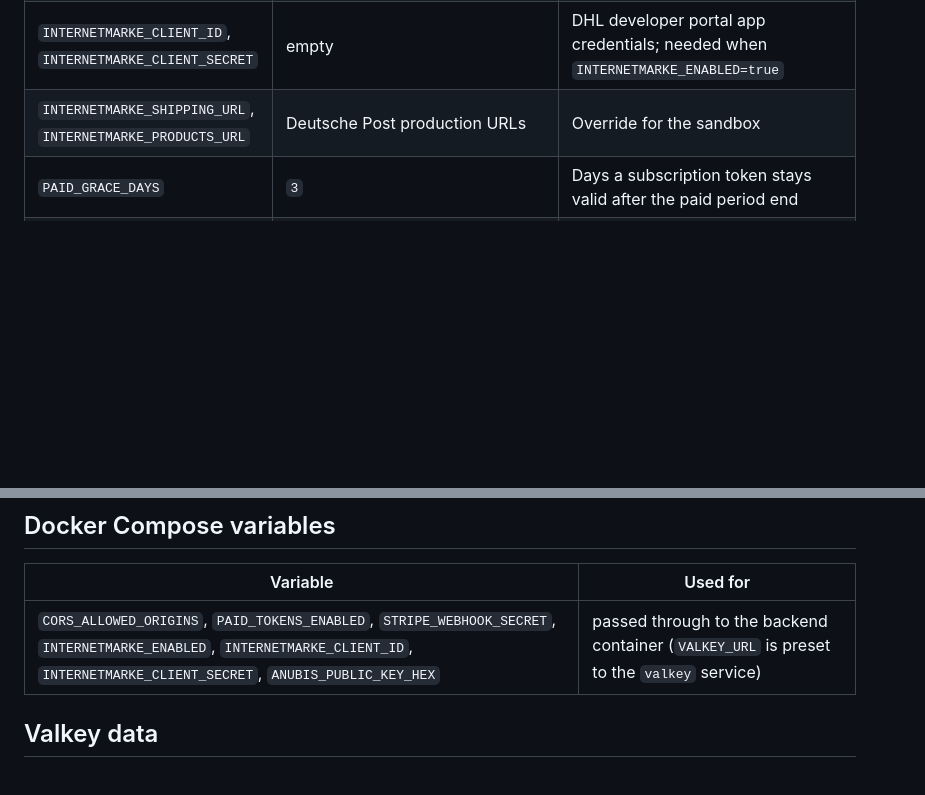
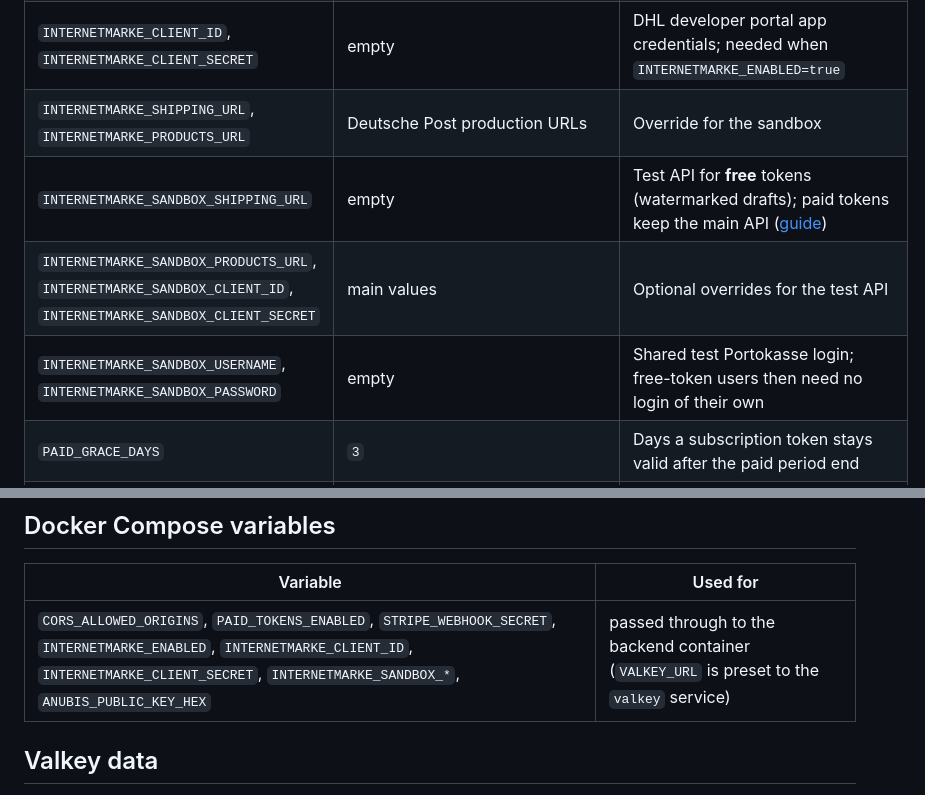
Before and after one commit to maltinapro/pdfcraft, a Markdown page: docs/04-configuration.md, 2 parts joined by grey strips. GitHub-like rendering; blank space fills up the shorter version.

Commit message:
docs: list the sandbox variables in configuration, Docker and Helm docs
Co-authored-by: Copilot <223556219+Copilot@users.noreply.github.com>

```diff
--- a/docs/04-configuration.md
+++ b/docs/04-configuration.md
@@ -16,6 +16,9 @@
 | `INTERNETMARKE_ENABLED` | `false` | Feature flag for buying Deutsche Post stamps with the user's own Portokasse ([guide](14-internetmarke-integration.md)) |
 | `INTERNETMARKE_CLIENT_ID`, `INTERNETMARKE_CLIENT_SECRET` | empty | DHL developer portal app credentials; needed when `INTERNETMARKE_ENABLED=true` |
 | `INTERNETMARKE_SHIPPING_URL`, `INTERNETMARKE_PRODUCTS_URL` | Deutsche Post production URLs | Override for the sandbox |
+| `INTERNETMARKE_SANDBOX_SHIPPING_URL` | empty | Test API for **free** tokens (watermarked drafts); paid tokens keep the main API ([guide](14-internetmarke-integration.md#test-stamps-for-free-tokens)) |
+| `INTERNETMARKE_SANDBOX_PRODUCTS_URL`, `INTERNETMARKE_SANDBOX_CLIENT_ID`, `INTERNETMARKE_SANDBOX_CLIENT_SECRET` | main values | Optional overrides for the test API |
+| `INTERNETMARKE_SANDBOX_USERNAME`, `INTERNETMARKE_SANDBOX_PASSWORD` | empty | Shared test Portokasse login; free-token users then need no login of their own |
 | `PAID_GRACE_DAYS` | `3` | Days a subscription token stays valid after the paid period end |
 | `PAID_PLANS` | `starter=60,business=300,pro=1000` | Paid plans as `name=invoices_per_minute` |
 | `PAID_TOKEN_RETENTION_DAYS` | `365` | How long an expired paid token stays in Valkey so it can be renewed by id |
@@ -55,7 +58,7 @@ The configurator offers the fonts listed in `FONTS` (`backend/src/invoice.rs` an
 
 | Variable | Used for |
 | --- | --- |
-| `CORS_ALLOWED_ORIGINS`, `PAID_TOKENS_ENABLED`, `STRIPE_WEBHOOK_SECRET`, `INTERNETMARKE_ENABLED`, `INTERNETMARKE_CLIENT_ID`, `INTERNETMARKE_CLIENT_SECRET`, `ANUBIS_PUBLIC_KEY_HEX` | passed through to the backend container (`VALKEY_URL` is preset to the `valkey` service) |
+| `CORS_ALLOWED_ORIGINS`, `PAID_TOKENS_ENABLED`, `STRIPE_WEBHOOK_SECRET`, `INTERNETMARKE_ENABLED`, `INTERNETMARKE_CLIENT_ID`, `INTERNETMARKE_CLIENT_SECRET`, `INTERNETMARKE_SANDBOX_*`, `ANUBIS_PUBLIC_KEY_HEX` | passed through to the backend container (`VALKEY_URL` is preset to the `valkey` service) |
 
 ## Valkey data
 
```
Also changed, not shown: docs/03-docker-local.md (+2 -0 lines), 1 other file.
